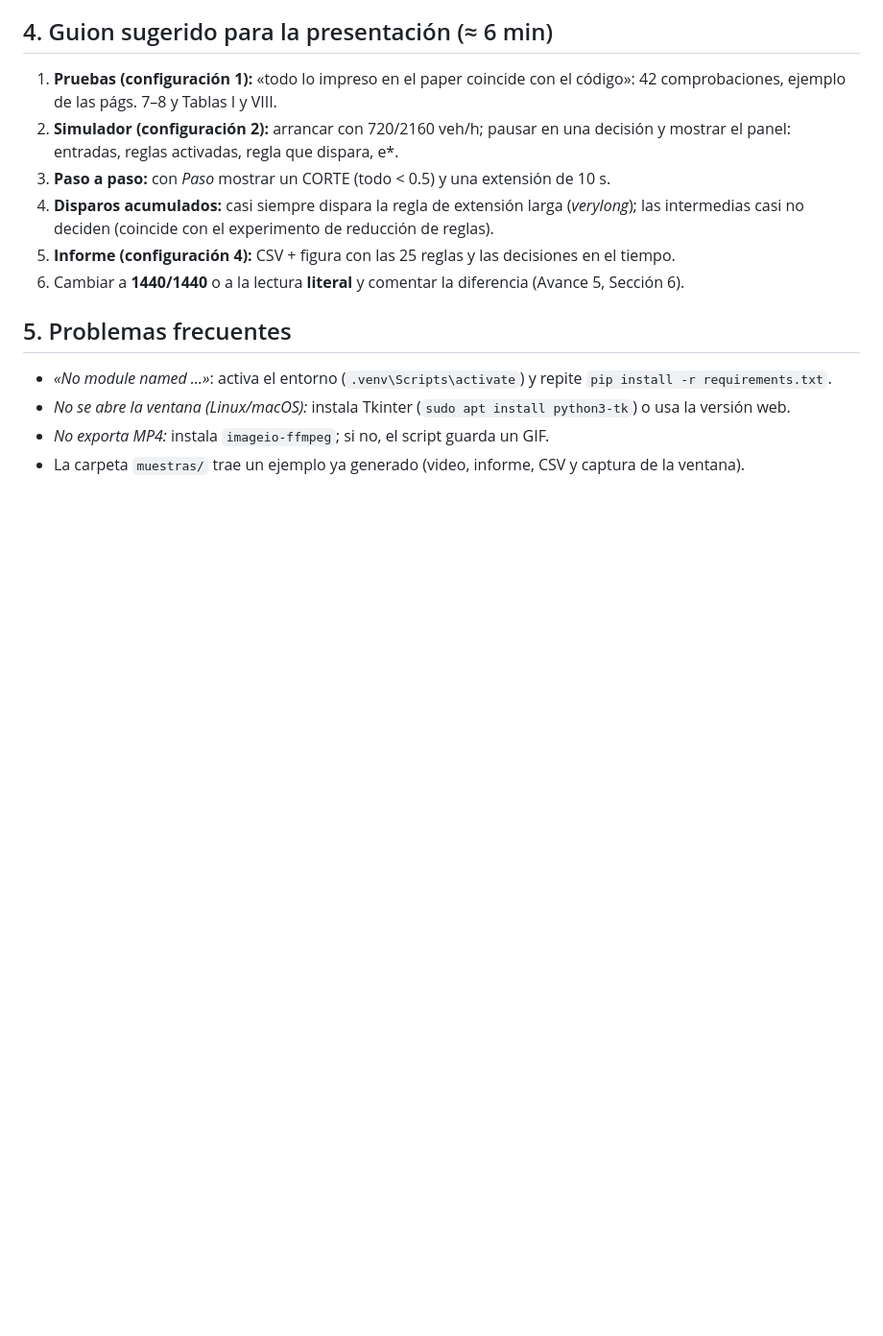
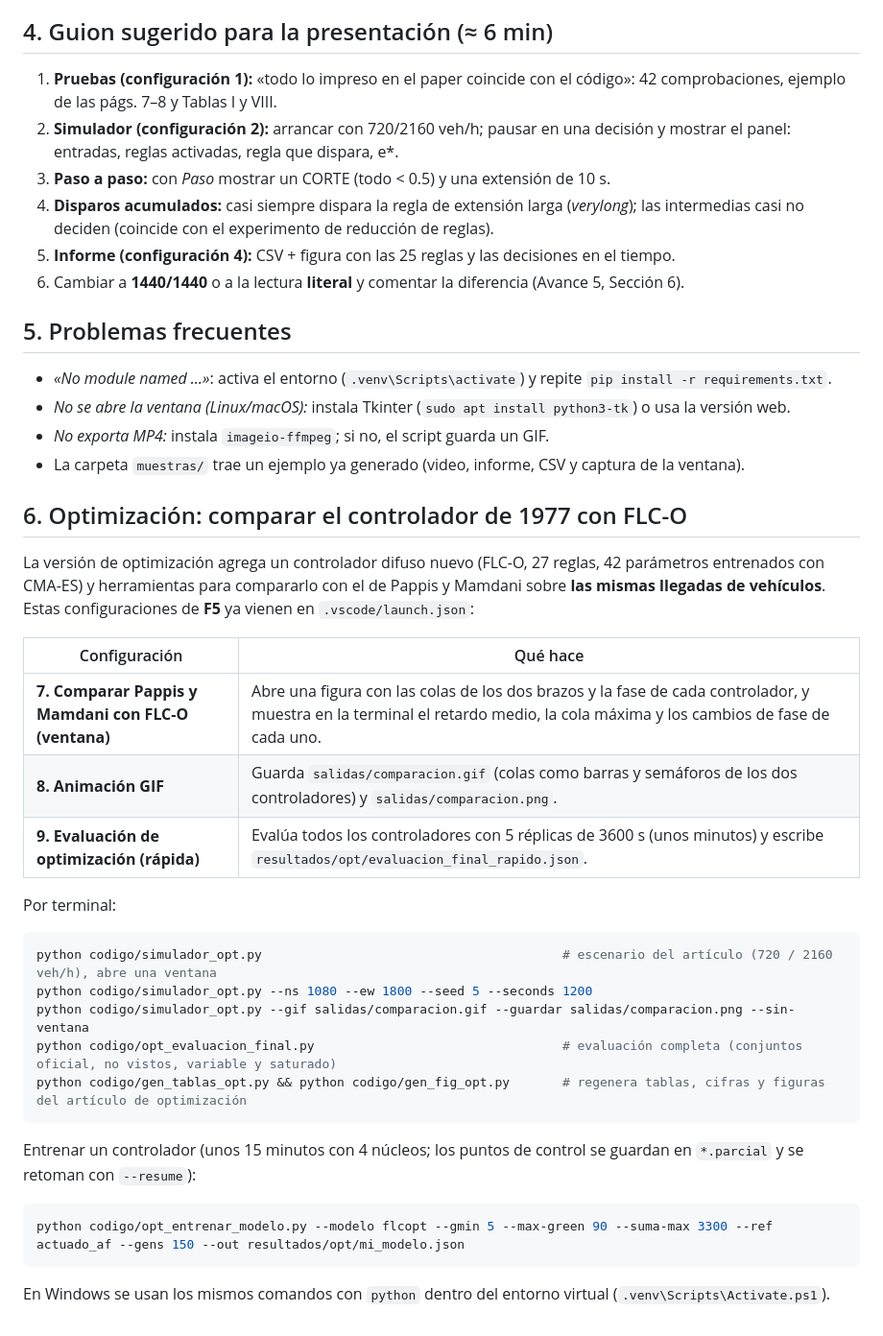
Before and after one commit to INVESTVALQUISP/PROYECTO_INVESTIGACION, a Markdown page: docs/README_VSCODE.md, the part around the change. Shown at 96% size. GitHub-like rendering; blank space fills up the shorter version.

Commit message:
Guia de VS Code: herramientas de optimizacion

````diff
--- a/docs/README_VSCODE.md
+++ b/docs/README_VSCODE.md
@@ -110,3 +110,32 @@ animación va lenta en tu equipo, baja la «Velocidad (fps)» de la ventana.
 * *No se abre la ventana (Linux/macOS):* instala Tkinter (`sudo apt install python3-tk`) o usa la versión web.
 * *No exporta MP4:* instala `imageio-ffmpeg`; si no, el script guarda un GIF.
 * La carpeta `muestras/` trae un ejemplo ya generado (video, informe, CSV y captura de la ventana).
+
+## 6. Optimización: comparar el controlador de 1977 con FLC-O
+
+La versión de optimización agrega un controlador difuso nuevo (FLC-O, 27 reglas, 42 parámetros entrenados con CMA-ES) y herramientas
+para compararlo con el de Pappis y Mamdani sobre **las mismas llegadas de vehículos**. Estas configuraciones de **F5** ya vienen en `.vscode/launch.json`:
+
+| Configuración | Qué hace |
+|---|---|
+| **7. Comparar Pappis y Mamdani con FLC-O (ventana)** | Abre una figura con las colas de los dos brazos y la fase de cada controlador, y muestra en la terminal el retardo medio, la cola máxima y los cambios de fase de cada uno. |
+| **8. Animación GIF** | Guarda `salidas/comparacion.gif` (colas como barras y semáforos de los dos controladores) y `salidas/comparacion.png`. |
+| **9. Evaluación de optimización (rápida)** | Evalúa todos los controladores con 5 réplicas de 3600 s (unos minutos) y escribe `resultados/opt/evaluacion_final_rapido.json`. |
+
+Por terminal:
+
+```bash
+python codigo/simulador_opt.py                                        # escenario del artículo (720 / 2160 veh/h), abre una ventana
+python codigo/simulador_opt.py --ns 1080 --ew 1800 --seed 5 --seconds 1200
+python codigo/simulador_opt.py --gif salidas/comparacion.gif --guardar salidas/comparacion.png --sin-ventana
+python codigo/opt_evaluacion_final.py                                 # evaluación completa (conjuntos oficial, no vistos, variable y saturado)
+python codigo/gen_tablas_opt.py && python codigo/gen_fig_opt.py       # regenera tablas, cifras y figuras del artículo de optimización
+```
+
+Entrenar un controlador (unos 15 minutos con 4 núcleos; los puntos de control se guardan en `*.parcial` y se retoman con `--resume`):
+
+```bash
+python codigo/opt_entrenar_modelo.py --modelo flcopt --gmin 5 --max-green 90 --suma-max 3300 --ref actuado_af --gens 150 --out resultados/opt/mi_modelo.json
+```
+
+En Windows se usan los mismos comandos con `python` dentro del entorno virtual (`.venv\Scripts\Activate.ps1`).
````
